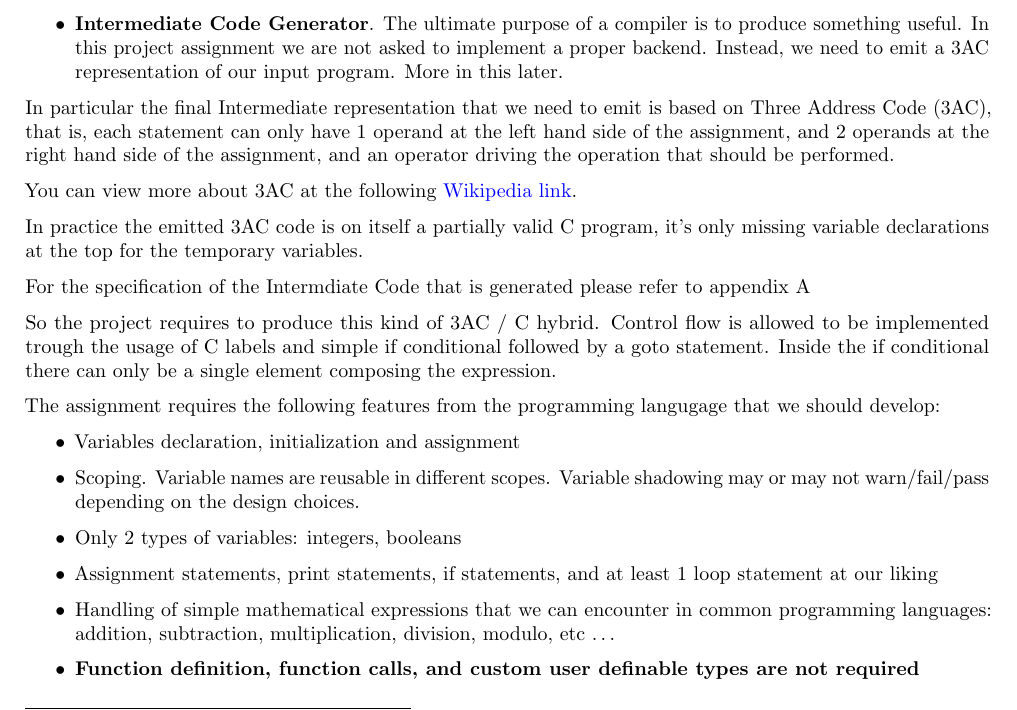
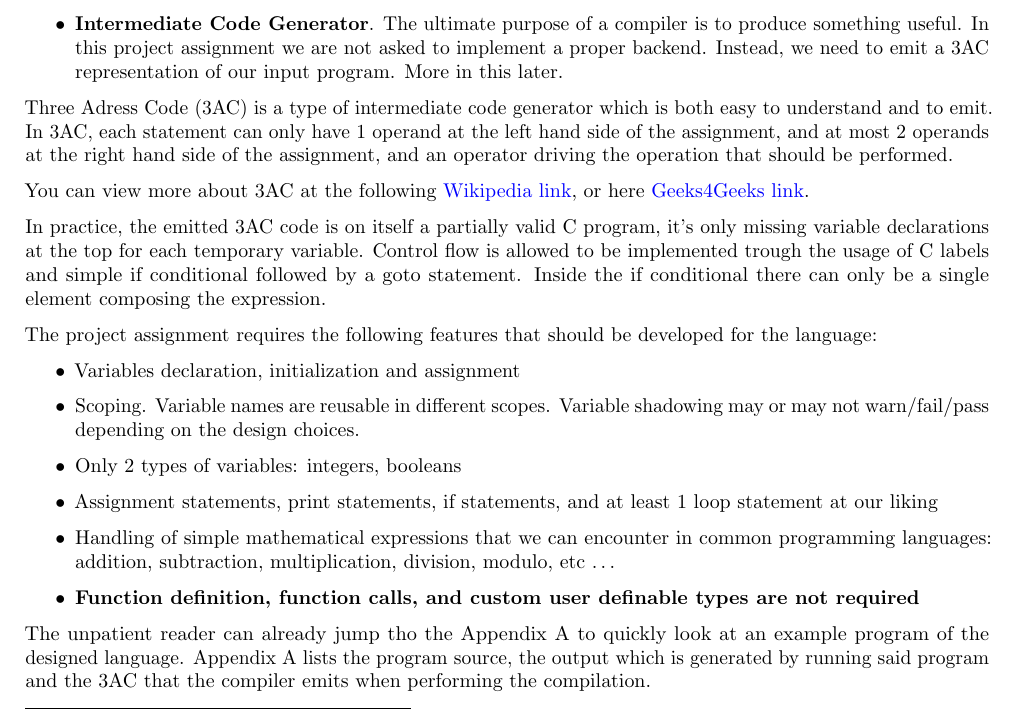
Before and after one commit to dparo/dpcc, a LaTeX document (docs/main.tex): part of page 2 of 20 before the commit and part of page 2 of 19 after it, cut so that both start at the same text. Compiled offline with pdfLaTeX.

Commit message:
More docs

```diff
--- a/docs/main.tex
+++ b/docs/main.tex
@@ -139,23 +139,18 @@ We can in fact distinguish these macro components:
     we need to emit a 3AC representation of our input program. More in this later.
 \end{itemize}
 
-In particular the final Intermediate representation that we need to emit is based on Three Address Code (3AC),
-that is, each statement can only have 1 operand at the left hand side of the assignment, and 2 operands at the right hand side
+Three Adress Code (3AC) is a type of intermediate code generator which is both easy to understand and to emit.
+In 3AC, each statement can only have 1 operand at the left hand side of the assignment, and at most 2 operands at the right hand side
 of the assignment, and an operator driving the operation that should be performed.
 
-You can view more about 3AC at the following \urlref{https://en.wikipedia.org/wiki/Three-address_code}{Wikipedia link}.
+You can view more about 3AC at the following \urlref{https://en.wikipedia.org/wiki/Three-address_code}{Wikipedia link}, or here \urlref{https://www.geeksforgeeks.org/three-address-code-compiler/}{Geeks4Geeks link}.
 
-In practice the emitted 3AC code is on itself a partially valid C program, it's only missing variable
-declarations at the top for the temporary variables.
-
-
-For the specification of the Intermdiate Code that is generated please refer to \hyperref[appendix_a]{appendix A}
-
-So the project requires to produce this kind of 3AC / C hybrid. Control flow is allowed to be implemented
+In practice, the emitted 3AC code is on itself a partially valid C program, it's only missing variable
+declarations at the top for each temporary variable. Control flow is allowed to be implemented
 trough the usage of C labels and simple if conditional followed by a goto statement. Inside
 the if conditional there can only be a single element composing the expression.
 
-The assignment requires the following features from the programming langugage that we should develop:
+The project assignment requires the following features that should be developed for the language:
 
 \begin{itemize}
     \item Variables declaration, initialization and assignment
@@ -167,6 +162,11 @@ The assignment requires the following features from the programming langugage th
         languages: addition, subtraction, multiplication, division, modulo, etc \dots
     \item \textbf{Function definition, function calls, and custom user definable types are not required}
 \end{itemize}
+
+The unpatient reader can already jump tho the \hyperref[appendix_a]{Appendix A} to quickly look at an
+example program of the designed language. \hyperref[appendix_a]{Appendix A} lists the program
+source, the output which is generated by running said program and the 3AC that the compiler emits
+when performing the compilation.
 
 \clearpage
 
```
Also changed, not shown: docs/main.pdf, docs/main.tex (6 more changed lines).
